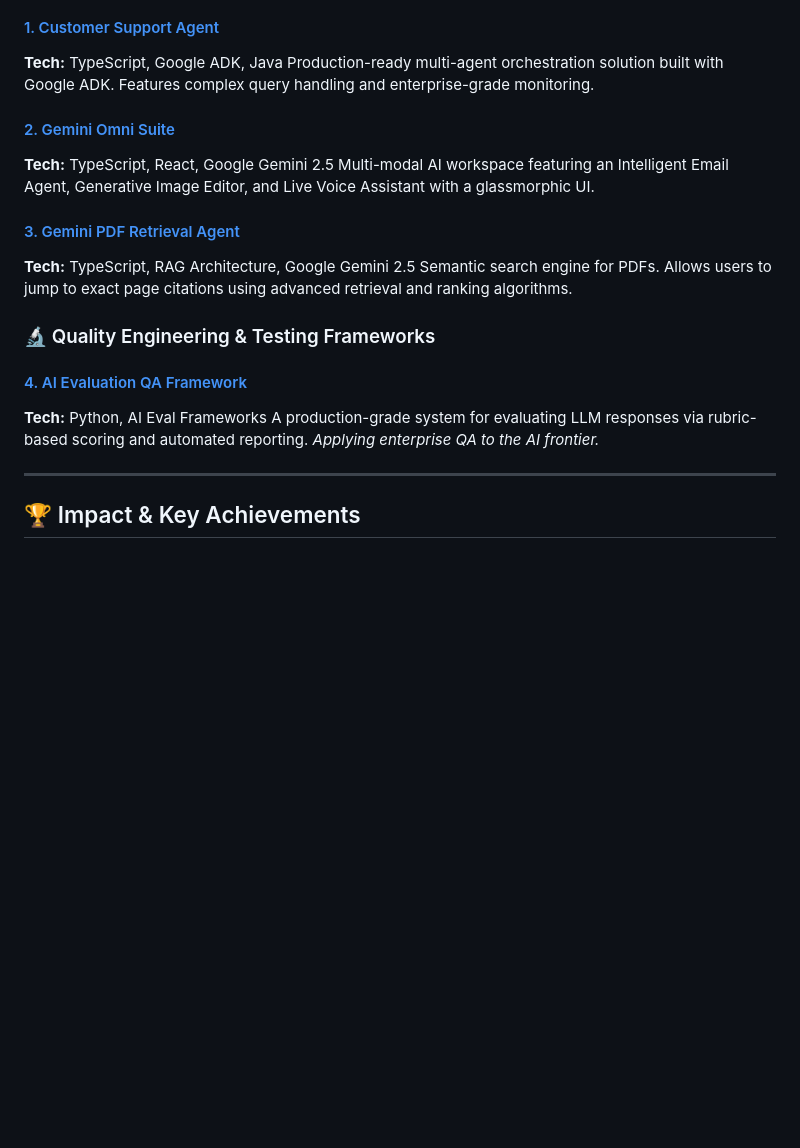
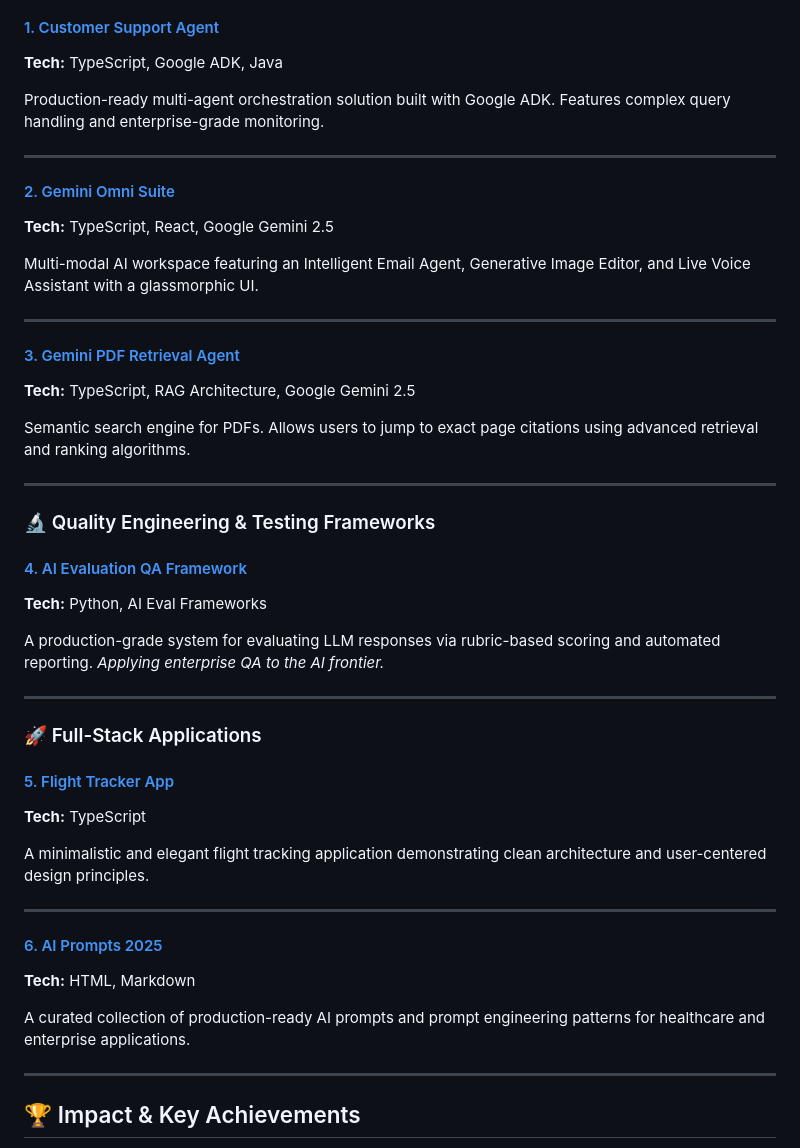
Before and after one commit to darshil0/darshil0, a Markdown page: README.md, the part around one of its changes. Rendered like a GitHub page; blank space fills up the shorter version.

```diff
--- a/README.md
+++ b/README.md
@@ -37,21 +37,47 @@ Senior QA Leader with a proven track record of transforming delivery for **Fortu
 
 #### [1. Customer Support Agent](https://github.com/darshil0/customer-support-agent)
 **Tech:** TypeScript, Google ADK, Java
+
 Production-ready multi-agent orchestration solution built with Google ADK. Features complex query handling and enterprise-grade monitoring.
+
+---
 
 #### [2. Gemini Omni Suite](https://github.com/darshil0/Gemini-Omni-Suite)
 **Tech:** TypeScript, React, Google Gemini 2.5
+
 Multi-modal AI workspace featuring an Intelligent Email Agent, Generative Image Editor, and Live Voice Assistant with a glassmorphic UI.
+
+---
 
 #### [3. Gemini PDF Retrieval Agent](https://github.com/darshil0/gemini-pdf-retrieval-agent)
 **Tech:** TypeScript, RAG Architecture, Google Gemini 2.5
+
 Semantic search engine for PDFs. Allows users to jump to exact page citations using advanced retrieval and ranking algorithms.
+
+---
 
 ### 🔬 Quality Engineering & Testing Frameworks
 
 #### [4. AI Evaluation QA Framework](https://github.com/darshil0/AI-Evaluation-QA)
 **Tech:** Python, AI Eval Frameworks
+
 A production-grade system for evaluating LLM responses via rubric-based scoring and automated reporting. *Applying enterprise QA to the AI frontier.*
+
+---
+
+### 🚀 Full-Stack Applications
+
+#### [5. Flight Tracker App](https://github.com/darshil0/flighttrackerapp)
+**Tech:** TypeScript
+
+A minimalistic and elegant flight tracking application demonstrating clean architecture and user-centered design principles.
+
+---
+
+#### [6. AI Prompts 2025](https://github.com/darshil0/ai-prompts-2025)
+**Tech:** HTML, Markdown
+
+A curated collection of production-ready AI prompts and prompt engineering patterns for healthcare and enterprise applications.
 
 ---
 
```
Also changed, not shown: other parts of README.md (+10 -5 lines).
